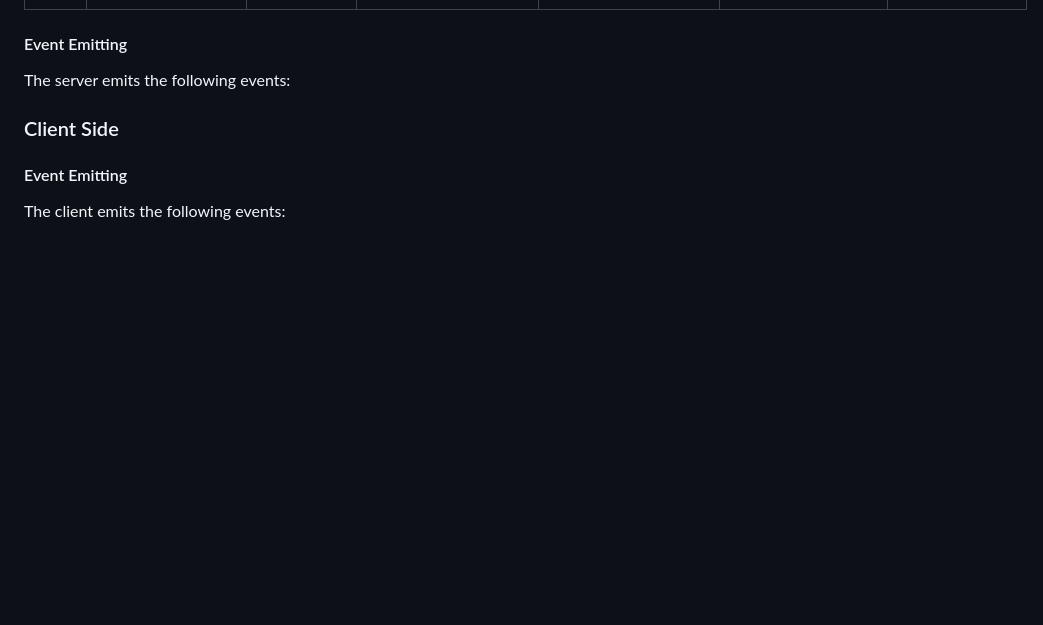
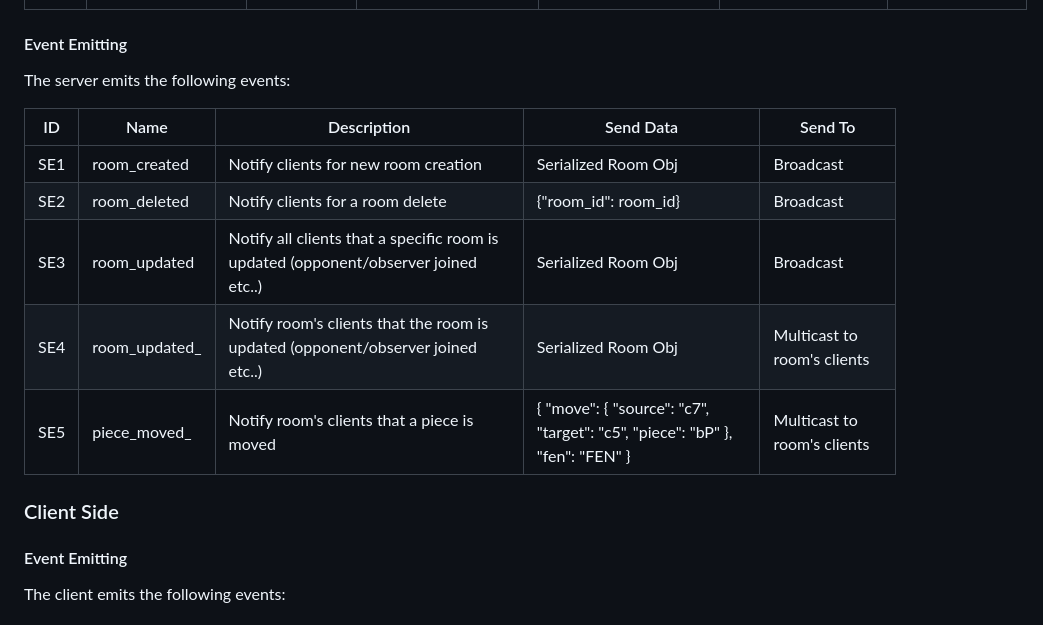
Before and after one commit to TTK4853-EIT-4/VRChess-server, a Markdown page: readme.md, the part around the change. Rendered like a GitHub page; blank space fills up the shorter version.

```diff
--- a/readme.md
+++ b/readme.md
@@ -44,6 +44,14 @@ The socketIO server listens for incoming connections on the port 5000. The serve
 
 The server emits the following events:
 
+| ID  | Name          | Description                                                                           | Send Data                                                                       | Send To                     |
+|-----|---------------|---------------------------------------------------------------------------------------|---------------------------------------------------------------------------------|-----------------------------|
+| SE1 | room_created  | Notify clients for new room   creation                                                | Serialized Room Obj                                                             | Broadcast                   |
+| SE2 | room_deleted  | Notify clients for a room delete                                                      | {"room_id": room_id}                                                            | Broadcast                   |
+| SE3 | room_updated  | Notify all clients that a   specific room is updated (opponent/observer joined etc..) | Serialized Room Obj                                                             | Broadcast                   |
+| SE4 | room_updated_ | Notify room's clients that the   room is updated (opponent/observer joined etc..)     | Serialized Room Obj                                                             | Multicast to room's clients |
+| SE5 | piece_moved_  | Notify room's clients that a   piece is moved                                         | { "move": {   "source": "c7", "target": "c5",   "piece": "bP" }, "fen": "FEN" } | Multicast to room's clients |
+
 ### Client Side
 
 #### Event Emitting
```
